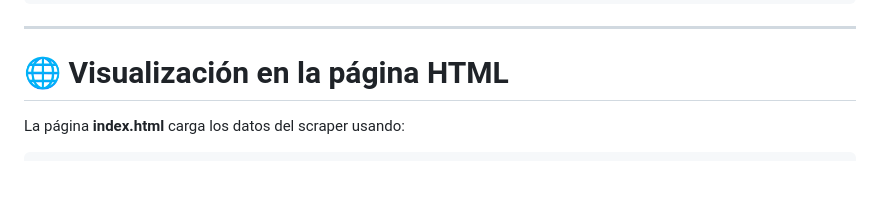
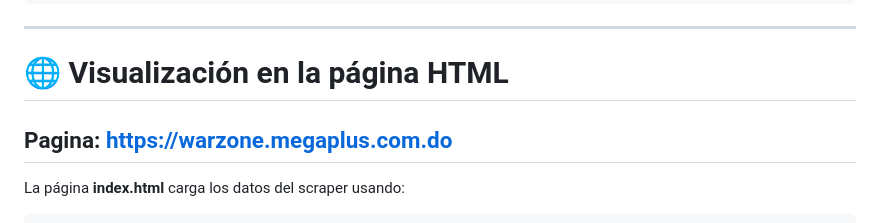
Before and after one commit to nsmdeveloper/warzone_scrapper, a Markdown page: README.md, the part around the change. Rendered like a GitHub page; blank space fills up the shorter version.

```diff
--- a/README.md
+++ b/README.md
@@ -207,6 +207,8 @@ ARMA #1
 ---
 
 # 🌐 Visualización en la página HTML
+
+## Pagina: https://warzone.megaplus.com.do
 
 La página **index.html** carga los datos del scraper usando:
 
```
